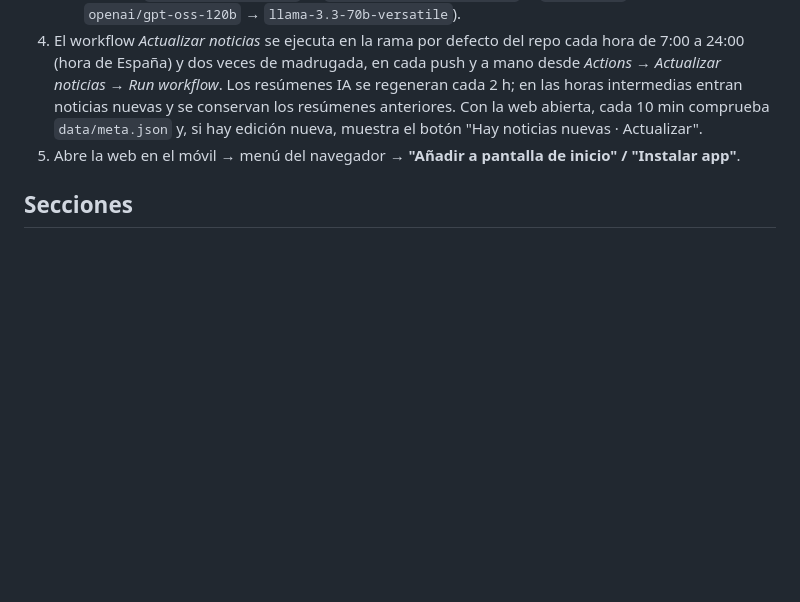
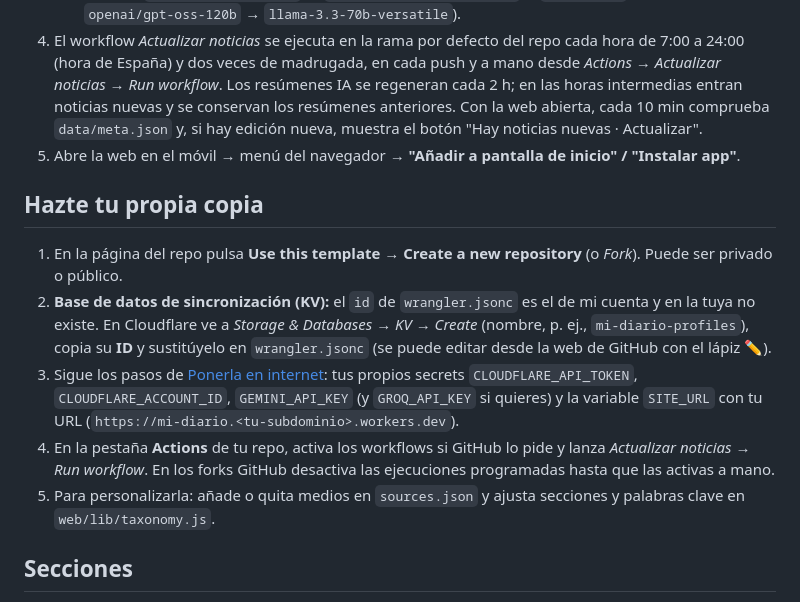
Before and after one commit to jaime-otero/Webapp_Personal, a Markdown page: README.md, the part around the change. Rendered like a GitHub page; blank space fills up the shorter version.

Commit message:
README: cómo hacerse una copia propia del proyecto
Co-Authored-By: Claude Opus 5.5 <noreply@anthropic.com>
Claude-Session: https://claude.ai/code/session_017dGe5bc6MBh1sG2cegvW9F

```diff
--- a/README.md
+++ b/README.md
@@ -54,6 +54,14 @@ npm test
 4. El workflow *Actualizar noticias* se ejecuta en la rama por defecto del repo cada hora de 7:00 a 24:00 (hora de España) y dos veces de madrugada, en cada push y a mano desde *Actions → Actualizar noticias → Run workflow*. Los resúmenes IA se regeneran cada 2 h; en las horas intermedias entran noticias nuevas y se conservan los resúmenes anteriores. Con la web abierta, cada 10 min comprueba `data/meta.json` y, si hay edición nueva, muestra el botón "Hay noticias nuevas · Actualizar".
 5. Abre la web en el móvil → menú del navegador → **"Añadir a pantalla de inicio" / "Instalar app"**.
 
+## Hazte tu propia copia
+
+1. En la página del repo pulsa **Use this template → Create a new repository** (o *Fork*). Puede ser privado o público.
+2. **Base de datos de sincronización (KV):** el `id` de `wrangler.jsonc` es el de mi cuenta y en la tuya no existe. En Cloudflare ve a *Storage & Databases → KV → Create* (nombre, p. ej., `mi-diario-profiles`), copia su **ID** y sustitúyelo en `wrangler.jsonc` (se puede editar desde la web de GitHub con el lápiz ✏️).
+3. Sigue los pasos de [Ponerla en internet](#ponerla-en-internet-gratis): tus propios secrets `CLOUDFLARE_API_TOKEN`, `CLOUDFLARE_ACCOUNT_ID`, `GEMINI_API_KEY` (y `GROQ_API_KEY` si quieres) y la variable `SITE_URL` con tu URL (`https://mi-diario.<tu-subdominio>.workers.dev`).
+4. En la pestaña **Actions** de tu repo, activa los workflows si GitHub lo pide y lanza *Actualizar noticias → Run workflow*. En los forks GitHub desactiva las ejecuciones programadas hasta que las activas a mano.
+5. Para personalizarla: añade o quita medios en `sources.json` y ajusta secciones y palabras clave en `web/lib/taxonomy.js`.
+
 ## Secciones
 
 Para ti · España (Política, Economía, Sociedad, Deportes, Cultura) · EE. UU. (Política, Economía, Sociedad, NBA) · Internacional (Europa, Latinoamérica, Oriente Medio, Asia y otros) · Ciencia (Física, Espacio, Vida y salud, Clima) · Tecnología (IA, Empresas y gadgets, Innovación) · Economía (Mercados, Empresas, Energía).
```
